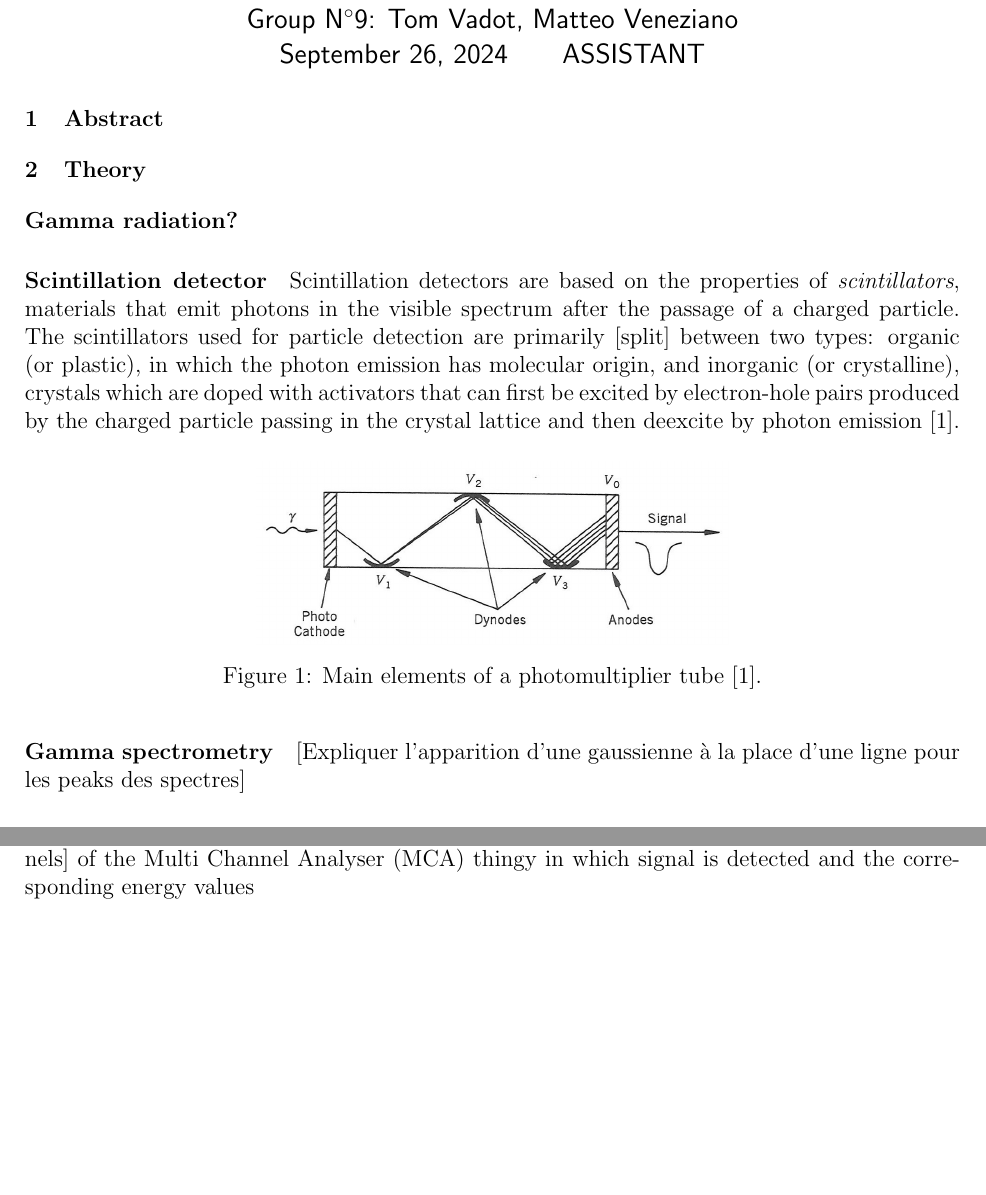
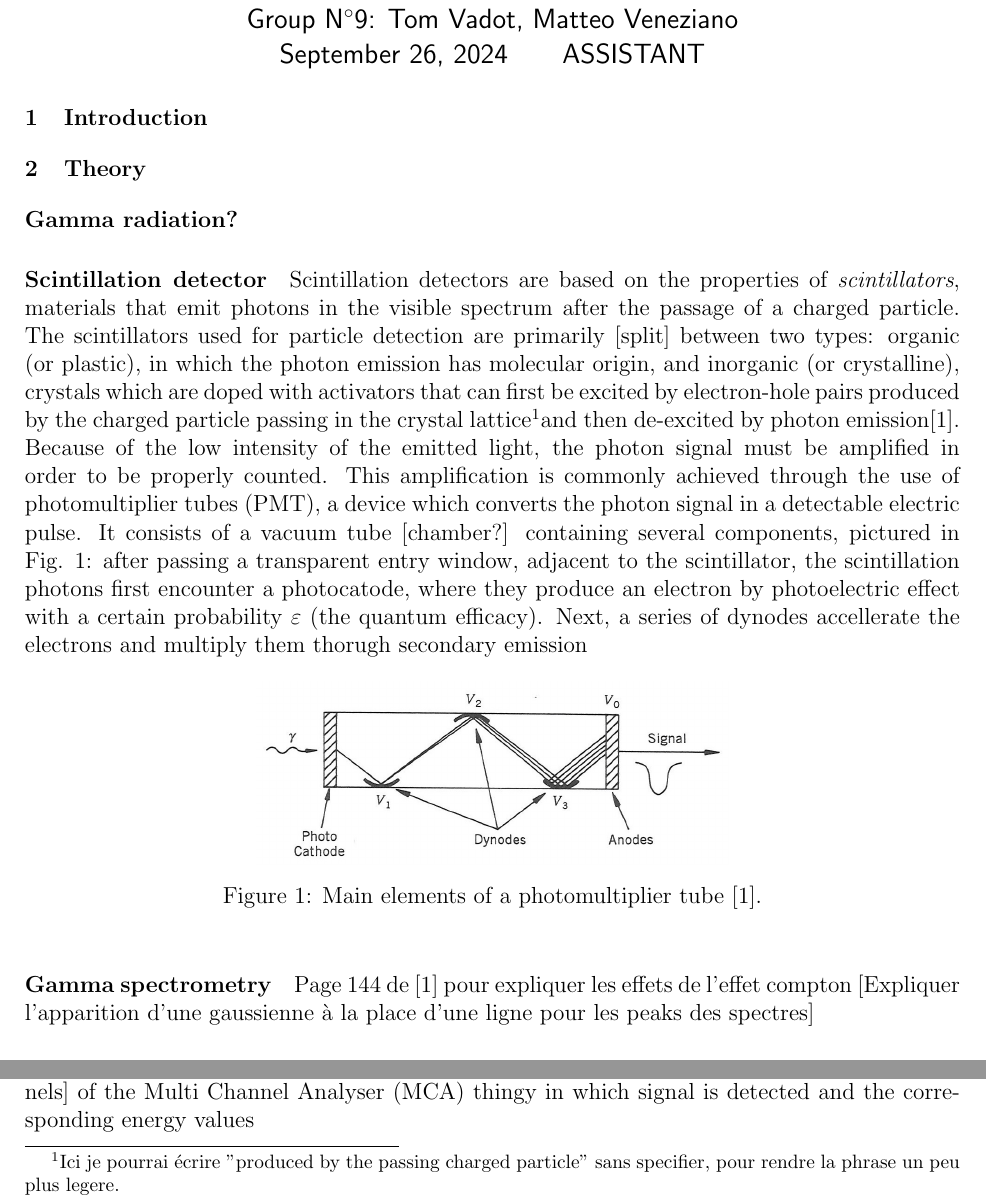
Before and after one commit to TomVdt/TPIII, a LaTeX document (01-physique-nucleaire-VI/rapport.tex, which reads 01-physique-nucleaire-VI/sections/0-introduction.tex, 01-physique-nucleaire-VI/sections/1-theory-exp-setup.tex): two parts of page 1 of 3, joined at a grey line, cut so that both start at the same text, the shorter picture padded with empty space. Compiled offline with pdfLaTeX.

Commit message:
Photomultiplier explanation

```diff
--- a/01-physique-nucleaire-VI/sections/0-introduction.tex
+++ b/01-physique-nucleaire-VI/sections/0-introduction.tex
@@ -1 +1 @@
-\section{Abstract}
+\section{Introduction}
--- a/01-physique-nucleaire-VI/sections/1-theory-exp-setup.tex
+++ b/01-physique-nucleaire-VI/sections/1-theory-exp-setup.tex
@@ -2,13 +2,17 @@
 \paragraph{Gamma radiation?}
 
 \paragraph{Scintillation detector}
-Scintillation detectors are based on the properties of \emph{scintillators},
-materials that emit photons in the visible spectrum after the passage of a charged particle.
-The scintillators used for particle detection are primarily [split] between two types:
-organic (or plastic), in which the photon emission has molecular origin,
+Scintillation detectors are based on the properties of \emph{scintillators}, materials that emit photons in the visible spectrum after the passage of a charged particle.
+The scintillators used for particle detection are primarily [split] between two types: organic (or plastic), in which the photon emission has molecular origin,
 and inorganic (or crystalline), crystals which are doped with activators that can first be excited by electron-hole pairs
-produced by the charged particle passing in the crystal lattice and then deexcite by photon emission \cite{intro_nuclear_particle_physics}.
-
+produced by the charged particle passing in the crystal lattice\footnotemark and then de-excited by photon emission\cite{intro_nuclear_particle_physics}.
+Because of the low intensity of the emitted light, the photon signal must be amplified in order to be properly counted.
+This amplification is commonly achieved through the use of photomultiplier tubes (PMT), a device which converts the photon signal in a detectable electric pulse.
+It consists of a vacuum tube [chamber?] containing several components, pictured in Fig. \ref{fig:photomultiplier}:
+after passing a transparent entry window, adjacent to the scintillator, the scintillation photons first encounter a photocatode,
+where they produce an electron by photoelectric effect with a certain probability $\varepsilon$ (the quantum efficacy).
+Next, a series of dynodes accellerate the electrons and multiply them thorugh secondary emission
+\footnotetext{Ici je pourrai écrire "produced by the passing charged particle" sans specifier, pour rendre la phrase un peu plus legere.}
 \begin{figure}[htbp]
     \centering
     \includegraphics[scale=1]{figures/photomultiplier.jpg}
@@ -17,6 +21,7 @@ produced by the charged particle passing in the crystal lattice and then deexcit
 \end{figure}
 
 \paragraph{Gamma spectrometry}
+Page 144 de \cite{intro_nuclear_particle_physics} pour expliquer les effets de l'effet compton
 [Expliquer l'apparition d'une gaussienne à la place d'une ligne pour les peaks des spectres]
 
 
```
Also changed, not shown: 01-physique-nucleaire-VI/sections/2-results.tex (+7 -2 lines), 1 other file.
